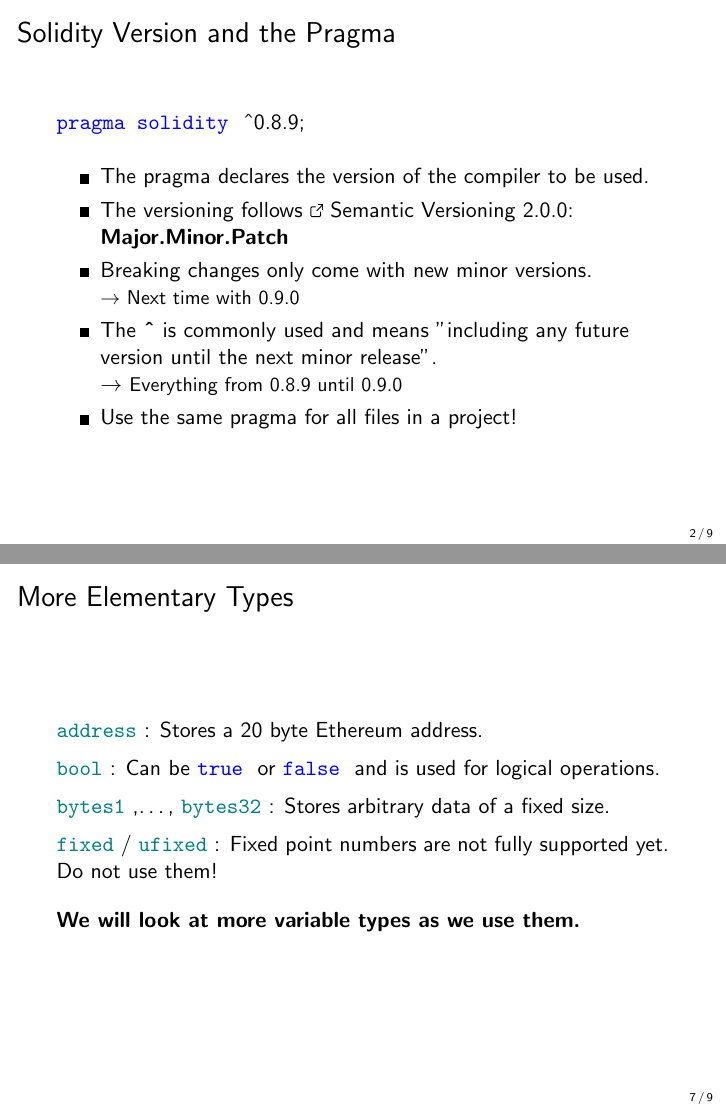
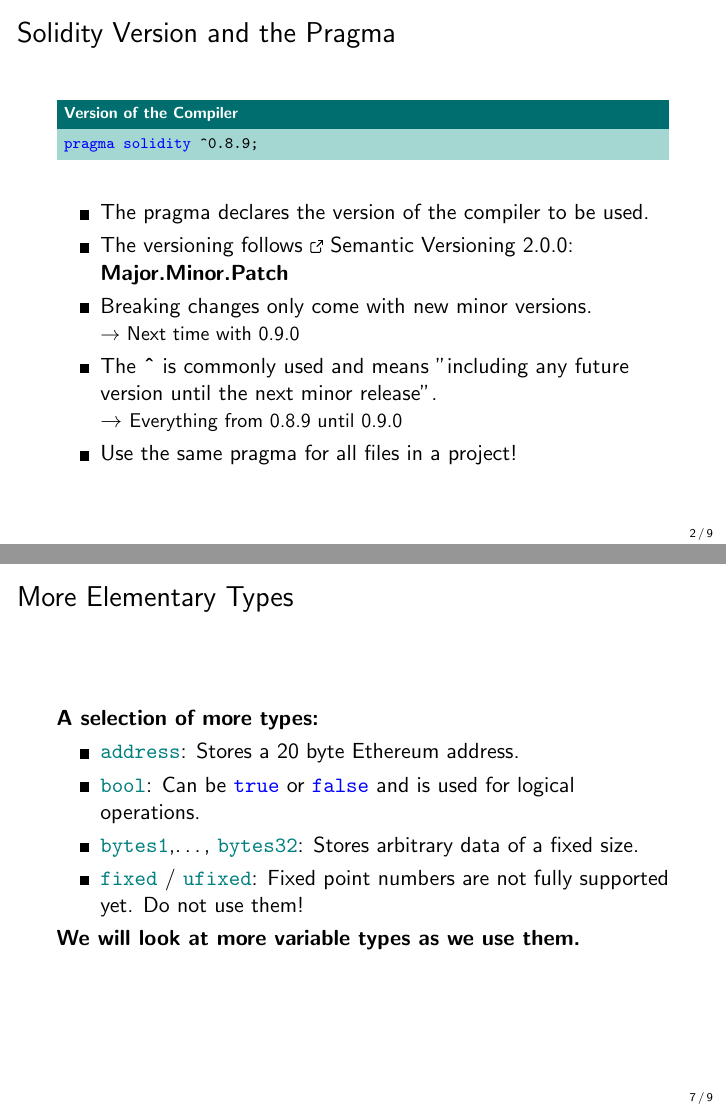
Before and after one commit to cifunibas/Smart-Contracts-DeFi, LaTeX slides (slides/solidity-basics.tex, which reads config/config.tex): pages 3 and 8 of 10, joined at a grey line. Compiled offline with pdfLaTeX; a LaTeX package or settings file that is missing is left out.

Commit message:
Minor changes incl syntax highlighting commands

```diff
--- a/config/config.tex
+++ b/config/config.tex
@@ -110,9 +110,9 @@
 
 % Other commands
 \newcommand\tab[1][0.5cm]{\hspace*{#1}} % for code boxes
-\newcommand{\globvar}[1]{\color{violet} \texttt{#1} \color{black}}
-\newcommand{\typesunits}[1]{\color{teal} \texttt{#1} \color{black}}
-\newcommand{\genkey}[1]{\color{blue} \texttt{#1} \color{black}}
+\newcommand{\globvar}[1]{\textcolor{violet}{\texttt{#1}}}
+\newcommand{\typesunits}[1]{\textcolor{teal}{\texttt{#1}}}
+\newcommand{\genkey}[1]{\textcolor{blue}{\texttt{#1}}}
 
 
 % Read Git Data from Github Actions Workflow
--- a/slides/solidity-basics.tex
+++ b/slides/solidity-basics.tex
@@ -4,7 +4,7 @@
 
 % Video Meta Data
 \title{Smart Contracts and Decentralized Finance}
-\subtitle{Solidity Basics 1}
+\subtitle{Solidity Basics}
 \author{Prof. Dr. Fabian Schär}
 \institute{University of Basel}
 
@@ -54,7 +54,10 @@
 %%%
 \begin{frame}{Solidity Version and the Pragma}
 
-\genkey{pragma solidity}{ }\^{}0.8.9;
+\begin{samplecode}{Version of the Compiler}
+	\genkey{pragma solidity} \^{}0.8.9;
+\end{samplecode}
+
 
 \vspace{1em}
 
@@ -135,14 +139,14 @@
 %%%
 \begin{frame}{More Elementary Types}
 
-\typesunits{address}: Stores a 20 byte Ethereum address. \\
- 	\vspace{0.5em}
-\typesunits{bool}: Can be \genkey{true}{ }or \genkey{false}{ }and is used for logical operations. \\
-	\vspace{0.5em}
-\typesunits{bytes1},\dots, \typesunits{bytes32}: Stores arbitrary data of a fixed size.\\
-	\vspace{0.5em}
-\typesunits{fixed} / \typesunits{ufixed}: Fixed point numbers are not fully supported yet. Do not use them!	\\
-	\vspace{1em}
+\textbf{A selection of more types:}
+\begin{itemize}
+	\item<1-> \typesunits{address}: Stores a 20 byte Ethereum address.
+	\item<2-> \typesunits{bool}: Can be \genkey{true}{ }or \genkey{false}{ }and is used for logical operations.
+	\item<3-> \typesunits{bytes1},\dots, \typesunits{bytes32}: Stores arbitrary data of a fixed size.
+	\item<4-> \typesunits{fixed} / \typesunits{ufixed}: Fixed point numbers are not fully supported yet. Do not use them!
+\end{itemize}
+
 \uncover<2->{\textbf{We will look at more variable types as we use them.}}
 
 \end{frame}
```
Also changed, not shown: slides/solidity-basics.tex (6 more changed lines).
